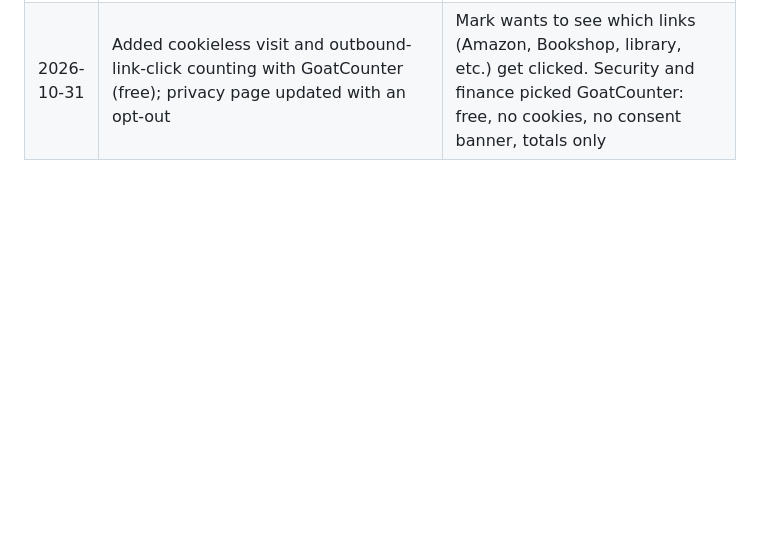
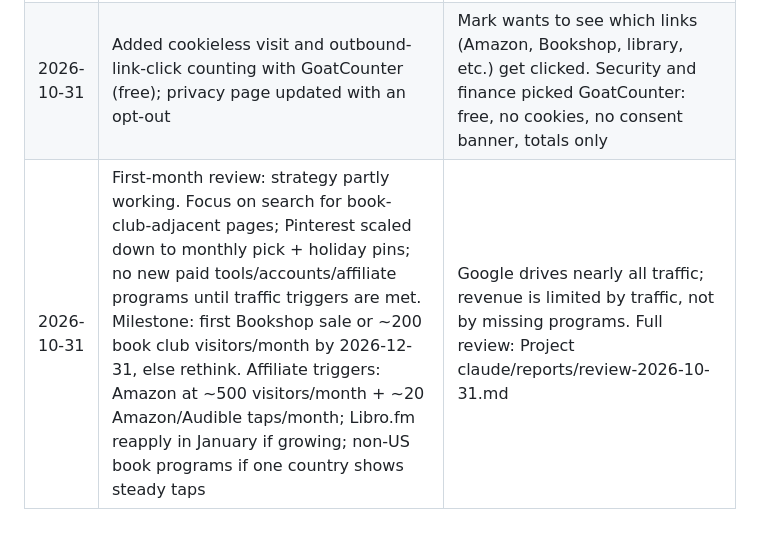
Before and after one commit to marcoac126/party-picker, a Markdown page: docs/decisions.md, the part around the change. GitHub-like rendering; blank space fills up the shorter version.

Commit message:
Log first-month review and affiliate triggers

```diff
--- a/docs/decisions.md
+++ b/docs/decisions.md
@@ -62,3 +62,4 @@
 | 2026-10-31 | Monthly book club pick for November: Tomorrow, and Tomorrow, and Tomorrow by Gabrielle Zevin (contemporary fiction), site box live on the 1st, pin scheduled by Mark | Fair random pick per docs/marketing/monthly-pick.md (prepped 10/28; a duplicate pick made 10/31 by mistake was discarded, not used) |
 | 2026-10-31 | Book club page retitled for its top search: title "Random Book Generator & Book Club Picker Wheel", new description and H1 | "random book generator" had 39 impressions at ~position 4 with 0 clicks. Revert if the page's CTR drops below 8% |
 | 2026-10-31 | Added cookieless visit and outbound-link-click counting with GoatCounter (free); privacy page updated with an opt-out | Mark wants to see which links (Amazon, Bookshop, library, etc.) get clicked. Security and finance picked GoatCounter: free, no cookies, no consent banner, totals only |
+| 2026-10-31 | First-month review: strategy partly working. Focus on search for book-club-adjacent pages; Pinterest scaled down to monthly pick + holiday pins; no new paid tools/accounts/affiliate programs until traffic triggers are met. Milestone: first Bookshop sale or ~200 book club visitors/month by 2026-12-31, else rethink. Affiliate triggers: Amazon at ~500 visitors/month + ~20 Amazon/Audible taps/month; Libro.fm reapply in January if growing; non-US book programs if one country shows steady taps | Google drives nearly all traffic; revenue is limited by traffic, not by missing programs. Full review: Project claude/reports/review-2026-10-31.md |
```
